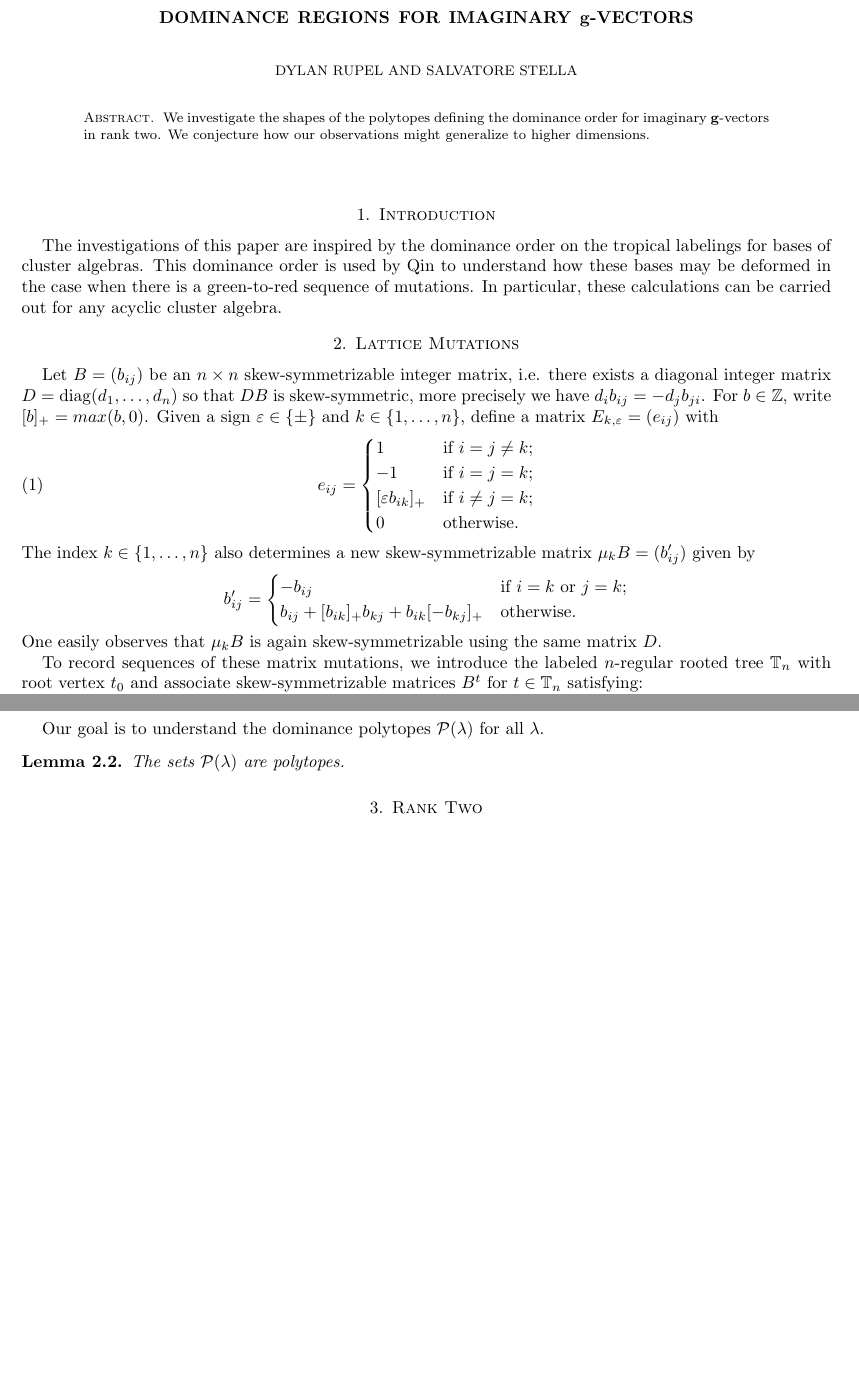
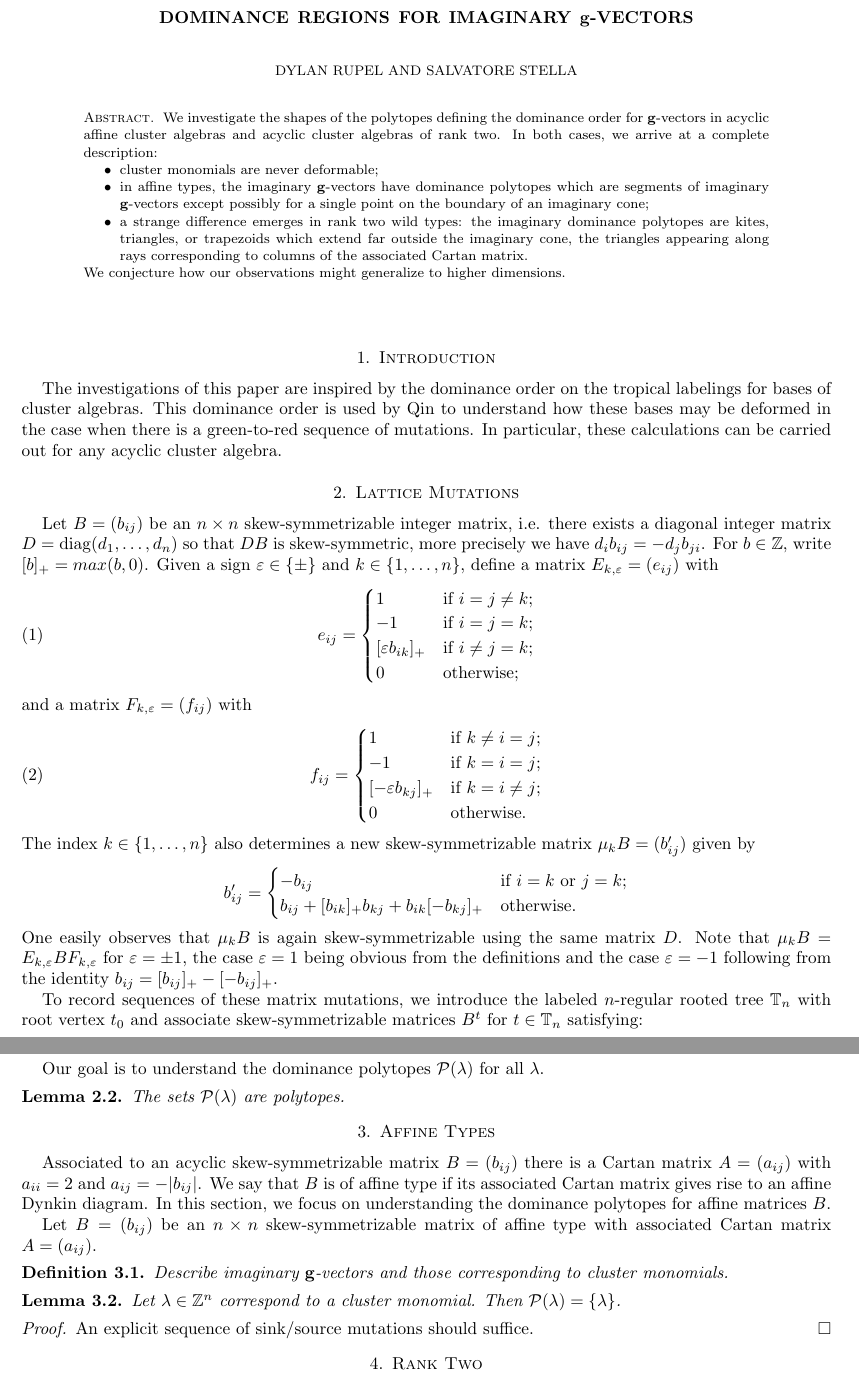
Before and after one commit to drupel/DominanceRegions, a LaTeX paper (dominance_regions.tex): two parts of pages 1 and 2 of 9 before the commit and two parts of pages 1 and 2 of 10 after it, joined at a grey line, cut so that both start at the same text, the shorter picture padded with empty space. Compiled offline with pdfLaTeX.

Commit message:
Minor edits, initial setup for affine types

```diff
--- a/dominance_regions.tex
+++ b/dominance_regions.tex
@@ -45,7 +45,13 @@
 
 \begin{document}
   \begin{abstract}
-    We investigate the shapes of the polytopes defining the dominance order for imaginary $\bfg$-vectors in rank two.
+    We investigate the shapes of the polytopes defining the dominance order for $\bfg$-vectors in acyclic affine cluster algebras and acyclic cluster algebras of rank two.
+    In both cases, we arrive at a complete description:
+    \begin{itemize}
+      \item cluster monomials are never deformable;
+      \item in affine types, the imaginary $\bfg$-vectors have dominance polytopes which are segments of imaginary $\bfg$-vectors except possibly for a single point on the boundary of an imaginary cone;
+      \item a strange difference emerges in rank two wild types: the imaginary dominance polytopes are kites, triangles, or trapezoids which extend far outside the imaginary cone, the triangles appearing along rays corresponding to columns of the associated Cartan matrix.
+    \end{itemize}
     We conjecture how our observations might generalize to higher dimensions.
   \end{abstract}
   \maketitle
@@ -60,12 +66,18 @@
   For $b\in\ZZ$, write $[b]_+=max(b,0)$.
   Given a sign $\varepsilon\in\{\pm\}$ and $k\in\{1,\ldots,n\}$, define a matrix $E_{k,\varepsilon}=(e_{ij})$ with
   \begin{equation}
-    \label{eq:mutation matrix}
-    e_{ij}=\begin{cases} 1 & \text{if $i=j\ne k$;}\\ -1 & \text{if $i=j=k$;}\\ [\varepsilon b_{ik}]_+ & \text{if $i\ne j=k$;}\\ 0 & \text{otherwise.} \end{cases}
+    \label{eq:left mutation matrix}
+    e_{ij}=\begin{cases} 1 & \text{if $i=j\ne k$;}\\ -1 & \text{if $i=j=k$;}\\ [\varepsilon b_{ik}]_+ & \text{if $i\ne j=k$;}\\ 0 & \text{otherwise;} \end{cases}
+  \end{equation}
+  and a matrix $F_{k,\varepsilon}=(f_{ij})$ with
+  \begin{equation}
+    \label{eq:right mutation matrix}
+    f_{ij}=\begin{cases} 1 & \text{if $k\ne i=j$;}\\ -1 & \text{if $k=i=j$;}\\ [-\varepsilon b_{kj}]_+ & \text{if $k=i\ne j$;}\\ 0 & \text{otherwise.} \end{cases}
   \end{equation}
   The index $k\in\{1,\ldots,n\}$ also determines a new skew-symmetrizable matrix $\mu_kB=(b'_{ij})$ given by
   \[ b'_{ij}=\begin{cases} -b_{ij} & \text{if $i=k$ or $j=k$;}\\ b_{ij}+[b_{ik}]_+b_{kj}+b_{ik}[-b_{kj}]_+ & \text{otherwise.} \end{cases} \]
   One easily observes that $\mu_k B$ is again skew-symmetrizable using the same matrix $D$.
+  Note that $\mu_k B=E_{k,\varepsilon} B F_{k,\varepsilon}$ for $\varepsilon=\pm 1$, the case $\varepsilon=1$ being obvious from the definitions and the case $\varepsilon=-1$ following from the identity $b_{ij}=[b_{ij}]_+-[-b_{ij}]_+$.
 
   To record sequences of these matrix mutations, we introduce the labeled $n$-regular rooted tree $\TT_n$ with root vertex $t_0$ and associate skew-symmetrizable matrices $B^t$ for $t\in\TT_n$ satisfying:
   \begin{itemize}
@@ -93,6 +105,27 @@
   \begin{lemma}
     The sets $\cP(\lambda)$ are polytopes.
   \end{lemma}
+
+  \section{Affine Types}
+  Associated to an acyclic skew-symmetrizable matrix $B=(b_{ij})$ there is a Cartan matrix $A=(a_{ij})$ with $a_{ii}=2$ and $a_{ij}=-|b_{ij}|$.
+  We say that $B$ is of affine type if its associated Cartan matrix gives rise to an affine Dynkin diagram.
+  In this section, we focus on understanding the dominance polytopes for affine matrices $B$.
+
+  Let $B=(b_{ij})$ be an $n\times n$ skew-symmetrizable matrix of affine type with associated Cartan matrix $A=(a_{ij})$.
+
+  \begin{definition}
+    Describe imaginary $\bfg$-vectors and those corresponding to cluster monomials.
+  \end{definition}
+
+  \begin{lemma}
+    Let $\lambda\in\ZZ^n$ correspond to a cluster monomial.
+    Then $\cP(\lambda)=\{\lambda\}$.
+  \end{lemma}
+  \begin{proof}
+    An explicit sequence of sink/source mutations should suffice.
+  \end{proof}
+
+
 
   \section{Rank Two}
   Fix integers $b,c>0$ and assume $bc\ge 4$.
```
Also changed, not shown: dominance_regions.tex (2 more changed lines).
